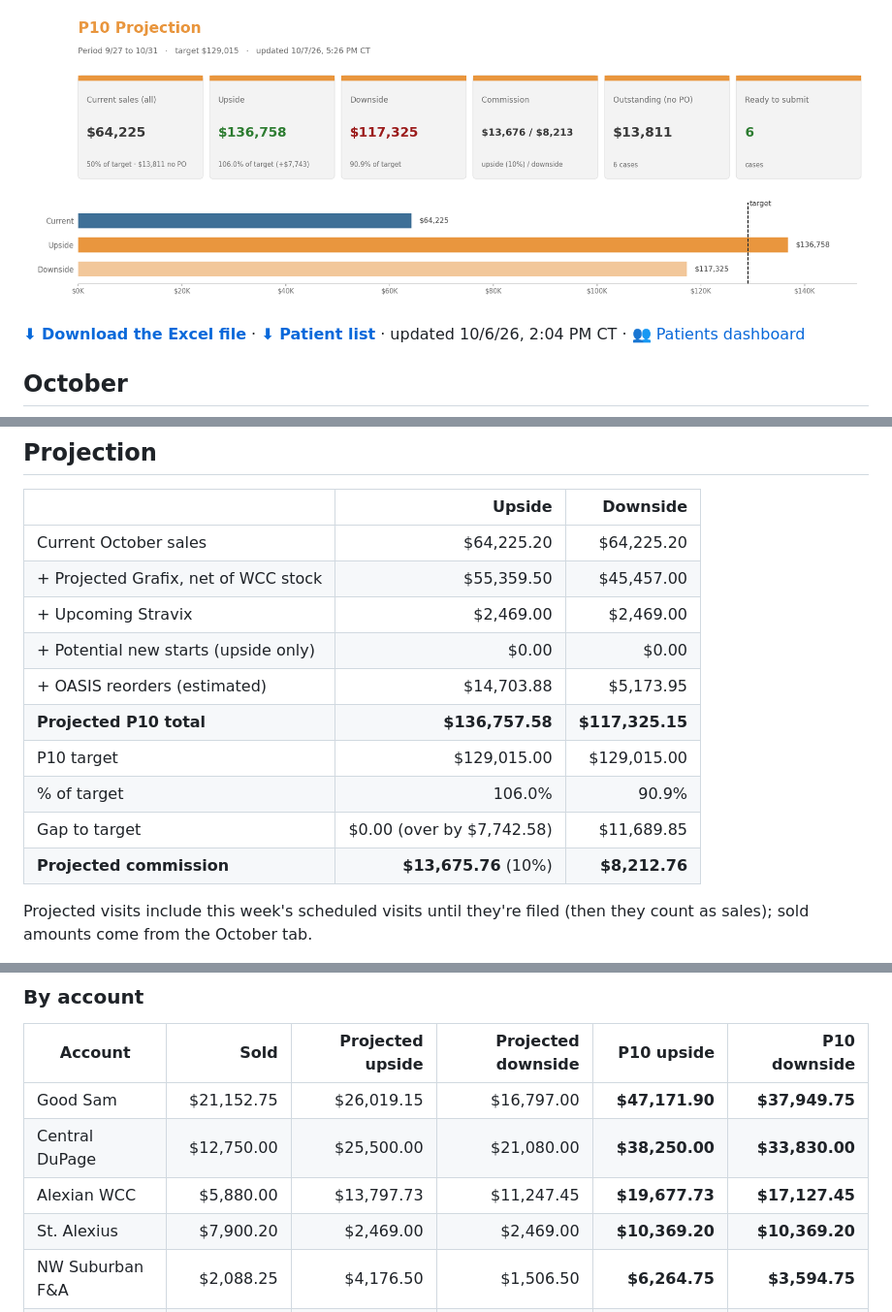
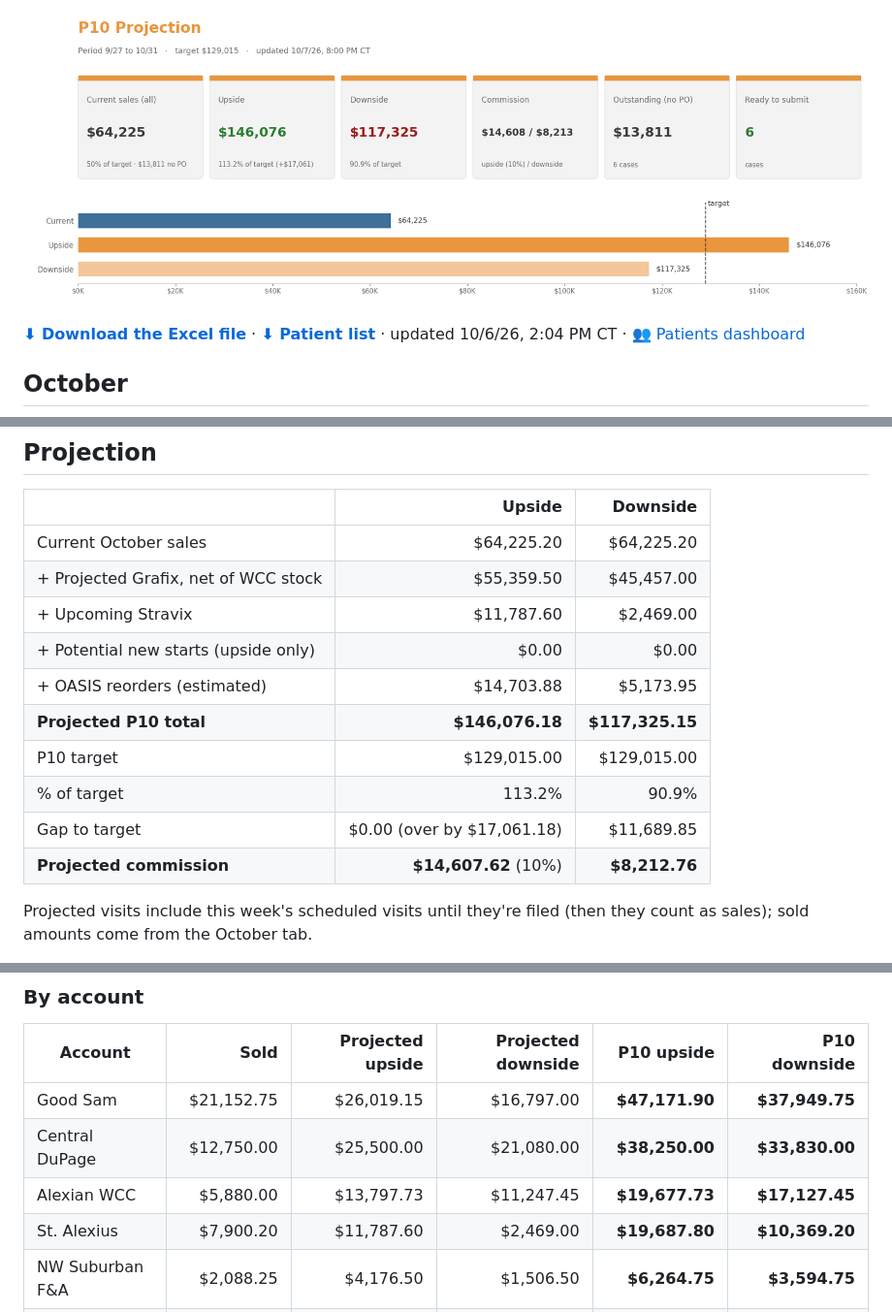
Before and after one commit to ajpeterson113/Graft-Tracker, a Markdown page: README.md, 3 parts joined by grey strips. Shown at 97% size. Drawn GitHub-style; pictures changed too: view/dashboard.png.

Commit message:
Projection: St. Alexius Stravix 2x4 restock x6 ($9,318.60) in upside

```diff
--- a/README.md
+++ b/README.md
@@ -118,14 +118,14 @@
 | --- | ---: | ---: |
 | Current October sales | $64,225.20 | $64,225.20 |
 | + Projected Grafix, net of WCC stock | $55,359.50 | $45,457.00 |
-| + Upcoming Stravix | $2,469.00 | $2,469.00 |
+| + Upcoming Stravix | $11,787.60 | $2,469.00 |
 | + Potential new starts (upside only) | $0.00 | $0.00 |
 | + OASIS reorders (estimated) | $14,703.88 | $5,173.95 |
-| **Projected P10 total** | **$136,757.58** | **$117,325.15** |
+| **Projected P10 total** | **$146,076.18** | **$117,325.15** |
 | P10 target | $129,015.00 | $129,015.00 |
-| % of target | 106.0% | 90.9% |
-| Gap to target | $0.00 (over by $7,742.58) | $11,689.85 |
-| **Projected commission** | **$13,675.76** (10%) | **$8,212.76** |
+| % of target | 113.2% | 90.9% |
+| Gap to target | $0.00 (over by $17,061.18) | $11,689.85 |
+| **Projected commission** | **$14,607.62** (10%) | **$8,212.76** |
 
 Projected visits include this week's scheduled visits until they're filed (then they count as sales); sold amounts come from the October tab.
 
@@ -136,7 +136,7 @@ Projected visits include this week's scheduled visits until they're filed (then
 | Good Sam | $21,152.75 | $26,019.15 | $16,797.00 | **$47,171.90** | **$37,949.75** |
 | Central DuPage | $12,750.00 | $25,500.00 | $21,080.00 | **$38,250.00** | **$33,830.00** |
 | Alexian WCC | $5,880.00 | $13,797.73 | $11,247.45 | **$19,677.73** | **$17,127.45** |
-| St. Alexius | $7,900.20 | $2,469.00 | $2,469.00 | **$10,369.20** | **$10,369.20** |
+| St. Alexius | $7,900.20 | $11,787.60 | $2,469.00 | **$19,687.80** | **$10,369.20** |
 | NW Suburban F&A | $2,088.25 | $4,176.50 | $1,506.50 | **$6,264.75** | **$3,594.75** |
 | St. Joseph Elgin | $3,741.50 | $0.00 | $0.00 | **$3,741.50** | **$3,741.50** |
 | Elmhurst | $3,115.50 | $0.00 | $0.00 | **$3,115.50** | **$3,115.50** |
```
Also changed, not shown: other parts of README.md (+3 -2 lines), 1 other file.
